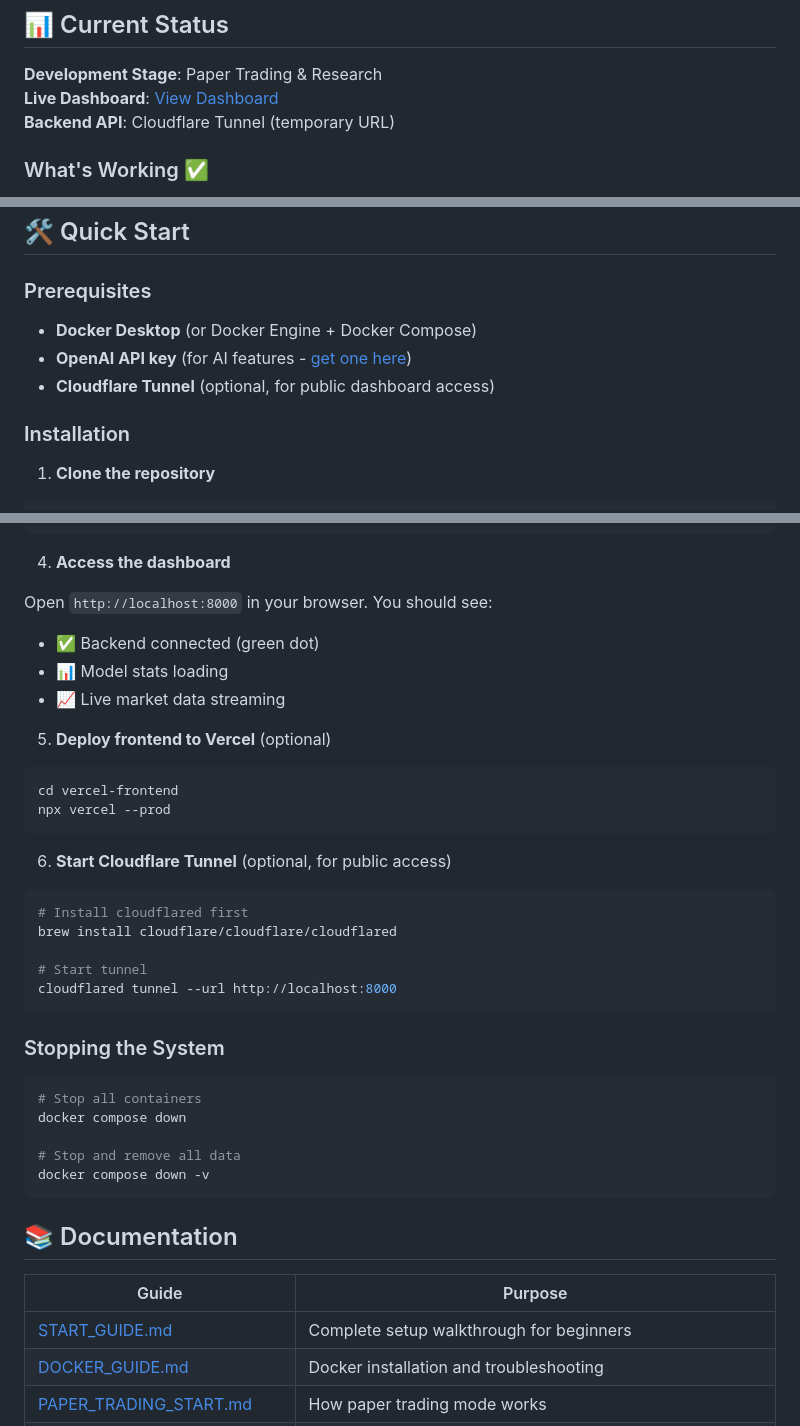
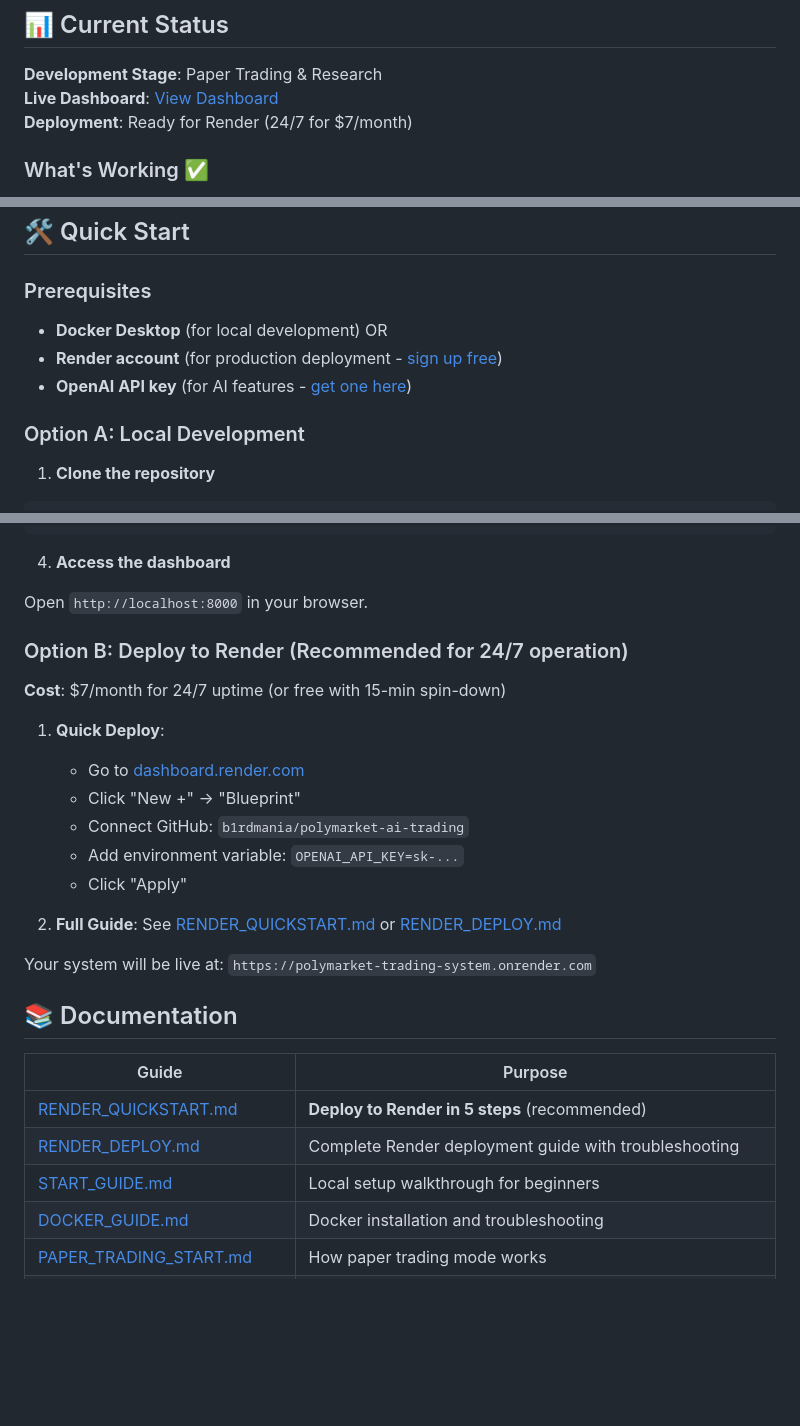
Before and after one commit to b1rdmania/polymarket-ai-trading, a Markdown page: README.md, 3 parts joined by grey strips. Rendered like a GitHub page; blank space fills up the shorter version.

Commit message:
Update README with Render deployment option

````diff
--- a/README.md
+++ b/README.md
@@ -17,7 +17,7 @@ An AI-powered trading system for Polymarket that:
 
 **Development Stage**: Paper Trading & Research
 **Live Dashboard**: [View Dashboard](https://vercel-frontend-g4o1sdx6o-boom-test-c54cde04.vercel.app)
-**Backend API**: Cloudflare Tunnel (temporary URL)
+**Deployment**: Ready for Render (24/7 for $7/month)
 
 ### What's Working ✅
 
@@ -116,11 +116,11 @@ All models run in **paper mode** - no real capital deployed.
 
 ### Prerequisites
 
-- **Docker Desktop** (or Docker Engine + Docker Compose)
+- **Docker Desktop** (for local development) OR
+- **Render account** (for production deployment - [sign up free](https://render.com))
 - **OpenAI API key** (for AI features - [get one here](https://platform.openai.com/api-keys))
-- **Cloudflare Tunnel** (optional, for public dashboard access)
 
-### Installation
+### Option A: Local Development
 
 1. **Clone the repository**
 
@@ -156,43 +156,30 @@ docker compose logs -f
 
 4. **Access the dashboard**
 
-Open `http://localhost:8000` in your browser. You should see:
-- ✅ Backend connected (green dot)
-- 📊 Model stats loading
-- 📈 Live market data streaming
+Open `http://localhost:8000` in your browser.
 
-5. **Deploy frontend to Vercel** (optional)
+### Option B: Deploy to Render (Recommended for 24/7 operation)
 
-```bash
-cd vercel-frontend
-npx vercel --prod
-```
+**Cost**: $7/month for 24/7 uptime (or free with 15-min spin-down)
 
-6. **Start Cloudflare Tunnel** (optional, for public access)
+1. **Quick Deploy**:
+   - Go to [dashboard.render.com](https://dashboard.render.com)
+   - Click "New +" → "Blueprint"
+   - Connect GitHub: `b1rdmania/polymarket-ai-trading`
+   - Add environment variable: `OPENAI_API_KEY=sk-...`
+   - Click "Apply"
 
-```bash
-# Install cloudflared first
-brew install cloudflare/cloudflare/cloudflared
+2. **Full Guide**: See [RENDER_QUICKSTART.md](RENDER_QUICKSTART.md) or [RENDER_DEPLOY.md](RENDER_DEPLOY.md)
 
-# Start tunnel
-cloudflared tunnel --url http://localhost:8000
-```
-
-### Stopping the System
-
-```bash
-# Stop all containers
-docker compose down
-
-# Stop and remove all data
-docker compose down -v
-```
+Your system will be live at: `https://polymarket-trading-system.onrender.com`
 
 ## 📚 Documentation
 
 | Guide | Purpose |
 |-------|---------|
-| [START_GUIDE.md](START_GUIDE.md) | Complete setup walkthrough for beginners |
+| [RENDER_QUICKSTART.md](RENDER_QUICKSTART.md) | **Deploy to Render in 5 steps** (recommended) |
+| [RENDER_DEPLOY.md](RENDER_DEPLOY.md) | Complete Render deployment guide with troubleshooting |
+| [START_GUIDE.md](START_GUIDE.md) | Local setup walkthrough for beginners |
 | [DOCKER_GUIDE.md](DOCKER_GUIDE.md) | Docker installation and troubleshooting |
 | [PAPER_TRADING_START.md](PAPER_TRADING_START.md) | How paper trading mode works |
 | [BACKTESTING_GUIDE.md](BACKTESTING_GUIDE.md) | Running backtests on historical data |
````
